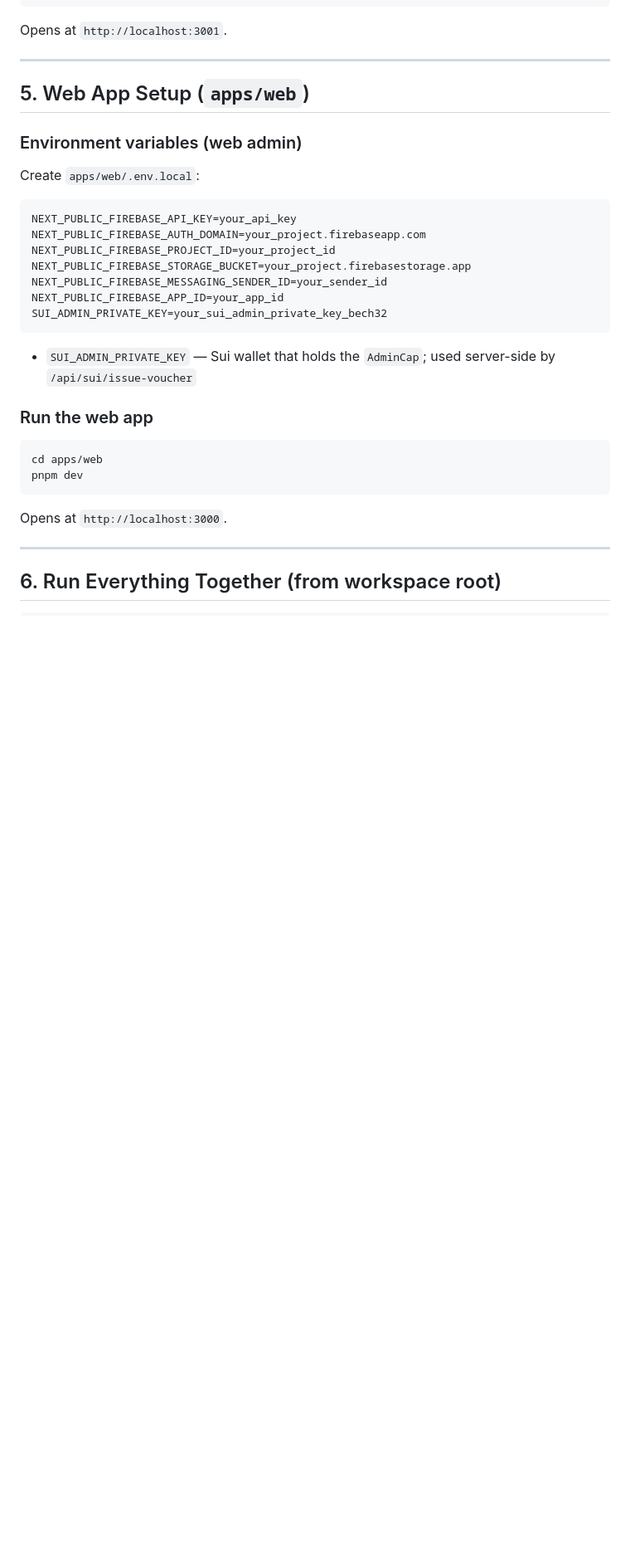
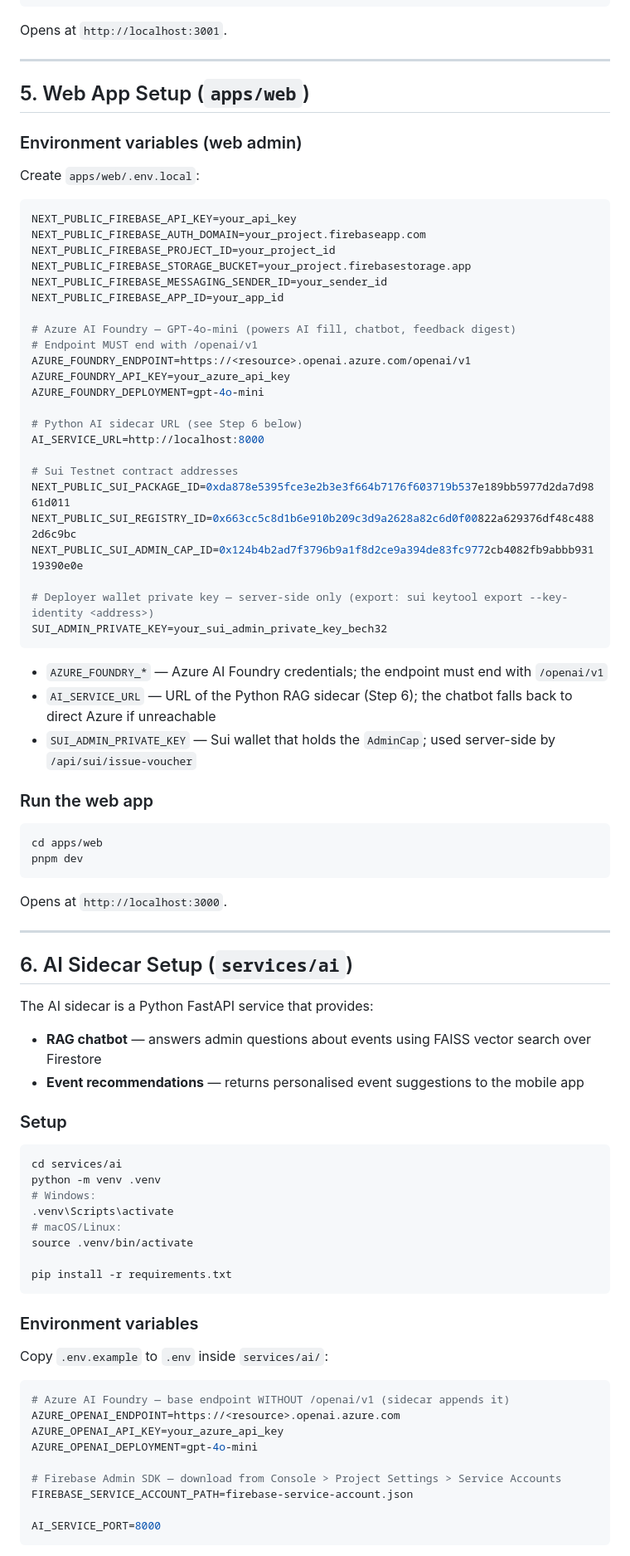
Before and after one commit to jinxian630/Talentbank_Lifelong_Learning_Wallet, a Markdown page: README.md, the part around one of its changes. Shown at 83% size. GitHub-like rendering; blank space fills up the shorter version.

````diff
--- a/README.md
+++ b/README.md
@@ -288,9 +318,27 @@ NEXT_PUBLIC_FIREBASE_PROJECT_ID=your_project_id
 NEXT_PUBLIC_FIREBASE_STORAGE_BUCKET=your_project.firebasestorage.app
 NEXT_PUBLIC_FIREBASE_MESSAGING_SENDER_ID=your_sender_id
 NEXT_PUBLIC_FIREBASE_APP_ID=your_app_id
+
+# Azure AI Foundry — GPT-4o-mini (powers AI fill, chatbot, feedback digest)
+# Endpoint MUST end with /openai/v1
+AZURE_FOUNDRY_ENDPOINT=https://<resource>.openai.azure.com/openai/v1
+AZURE_FOUNDRY_API_KEY=your_azure_api_key
+AZURE_FOUNDRY_DEPLOYMENT=gpt-4o-mini
+
+# Python AI sidecar URL (see Step 6 below)
+AI_SERVICE_URL=http://localhost:8000
+
+# Sui Testnet contract addresses
+NEXT_PUBLIC_SUI_PACKAGE_ID=0xda878e5395fce3e2b3e3f664b7176f603719b537e189bb5977d2da7d9861d011
+NEXT_PUBLIC_SUI_REGISTRY_ID=0x663cc5c8d1b6e910b209c3d9a2628a82c6d0f00822a629376df48c4882d6c9bc
+NEXT_PUBLIC_SUI_ADMIN_CAP_ID=0x124b4b2ad7f3796b9a1f8d2ce9a394de83fc9772cb4082fb9abbb93119390e0e
+
+# Deployer wallet private key — server-side only (export: sui keytool export --key-identity <address>)
 SUI_ADMIN_PRIVATE_KEY=your_sui_admin_private_key_bech32
 ```
 
+- `AZURE_FOUNDRY_*` — Azure AI Foundry credentials; the endpoint must end with `/openai/v1`
+- `AI_SERVICE_URL` — URL of the Python RAG sidecar (Step 6); the chatbot falls back to direct Azure if unreachable
 - `SUI_ADMIN_PRIVATE_KEY` — Sui wallet that holds the `AdminCap`; used server-side by `/api/sui/issue-voucher`
 
 ### Run the web app
@@ -304,4 +352,38 @@ Opens at `http://localhost:3000`.
 
 ---
 
-## 6. Run Everything Together (from workspace root)
+## 6. AI Sidecar Setup (`services/ai`)
+
+The AI sidecar is a Python FastAPI service that provides:
+- **RAG chatbot** — answers admin questions about events using FAISS vector search over Firestore
+- **Event recommendations** — returns personalised event suggestions to the mobile app
+
+### Setup
+
+```bash
+cd services/ai
+python -m venv .venv
+# Windows:
+.venv\Scripts\activate
+# macOS/Linux:
+source .venv/bin/activate
+
+pip install -r requirements.txt
+```
+
+### Environment variables
+
+Copy `.env.example` to `.env` inside `services/ai/`:
+
+```env
+# Azure AI Foundry — base endpoint WITHOUT /openai/v1 (sidecar appends it)
+AZURE_OPENAI_ENDPOINT=https://<resource>.openai.azure.com
+AZURE_OPENAI_API_KEY=your_azure_api_key
+AZURE_OPENAI_DEPLOYMENT=gpt-4o-mini
+
+# Firebase Admin SDK — download from Console > Project Settings > Service Accounts
+FIREBASE_SERVICE_ACCOUNT_PATH=firebase-service-account.json
+
+AI_SERVICE_PORT=8000
+```
+
````
Also changed, not shown: other parts of README.md (+72 -1 lines).
